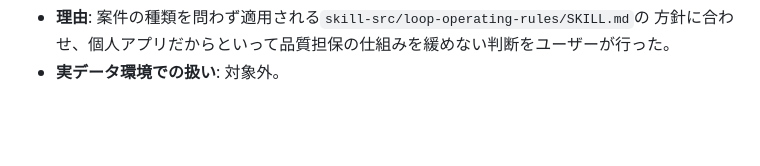
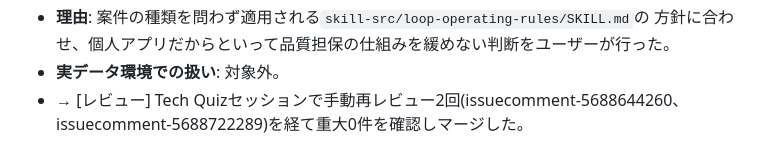
Before and after one commit to yuki-kawaguchi-maker/tech-quiz-lab, a Markdown page: STATE.md, the part around the change. Rendered like a GitHub page; blank space fills up the shorter version.

Commit message:
STATE.md: PR #1の手動再レビュー2回・重大0件確認・マージ実施を記録
Co-Authored-By: Claude Sonnet 5 <noreply@anthropic.com>
Claude-Session: https://claude.ai/code/session_01ECFN1yMJycF7t56jdfRgKj

```diff
--- a/STATE.md
+++ b/STATE.md
@@ -124,3 +124,5 @@
 - **理由**: 案件の種類を問わず適用される`skill-src/loop-operating-rules/SKILL.md`の
   方針に合わせ、個人アプリだからといって品質担保の仕組みを緩めない判断をユーザーが行った。
 - **実データ環境での扱い**: 対象外。
+- → [レビュー] Tech Quizセッションで手動再レビュー2回(issuecomment-5688644260、
+  issuecomment-5688722289)を経て重大0件を確認しマージした。
```
